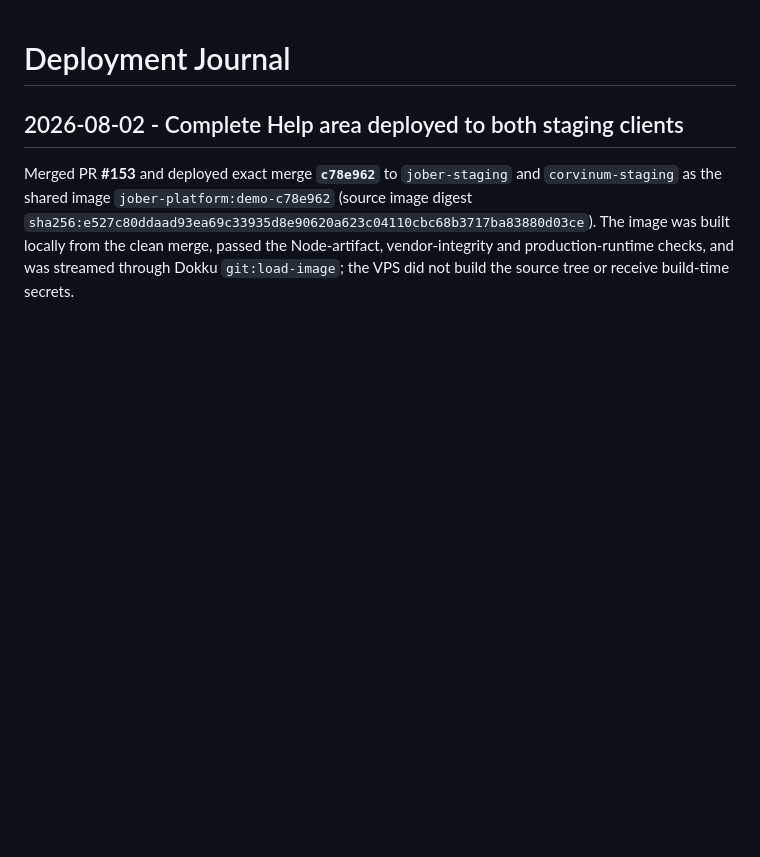
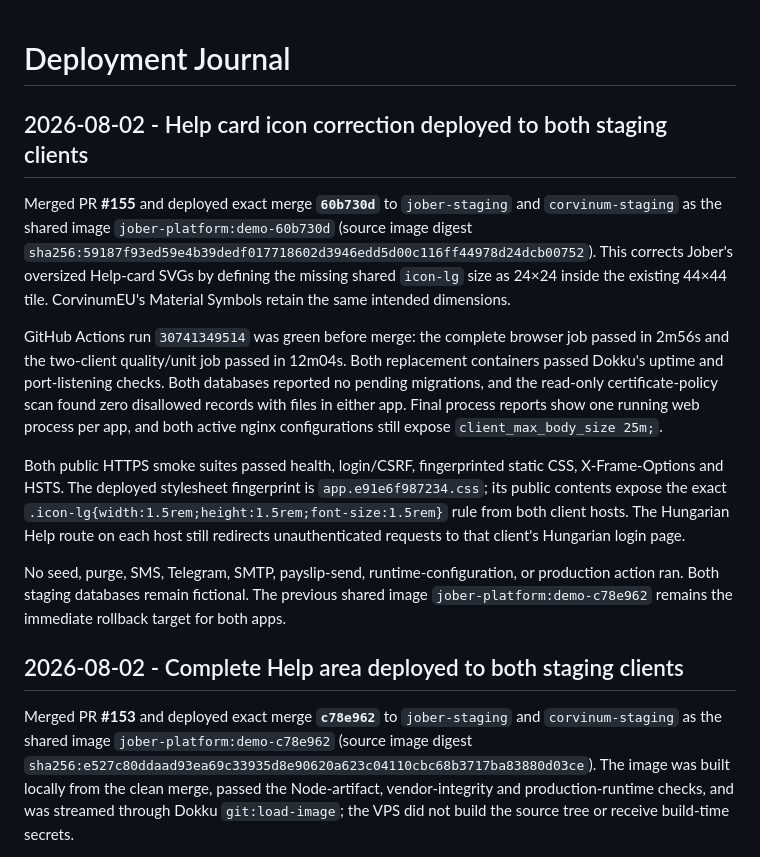
Before and after one commit to syncmetricsro/hr_system, a Markdown page: deployment_journal.md, the part around the change. Drawn GitHub-style; blank space fills up the shorter version.

Commit message:
Record Help icon staging deployment

```diff
--- a/deployment_journal.md
+++ b/deployment_journal.md
@@ -1,4 +1,34 @@
 # Deployment Journal
+
+## 2026-08-02 - Help card icon correction deployed to both staging clients
+
+Merged PR **#155** and deployed exact merge **`60b730d`** to `jober-staging`
+and `corvinum-staging` as the shared image `jober-platform:demo-60b730d`
+(source image digest
+`sha256:59187f93ed59e4b39dedf017718602d3946edd5d00c116ff44978d24dcb00752`).
+This corrects Jober's oversized Help-card SVGs by defining the missing shared
+`icon-lg` size as 24×24 inside the existing 44×44 tile. CorvinumEU's Material
+Symbols retain the same intended dimensions.
+
+GitHub Actions run `30741349514` was green before merge: the complete browser
+job passed in 2m56s and the two-client quality/unit job passed in 12m04s. Both
+replacement containers passed Dokku's uptime and port-listening checks. Both
+databases reported no pending migrations, and the read-only certificate-policy
+scan found zero disallowed records with files in either app. Final process
+reports show one running web process per app, and both active nginx
+configurations still expose `client_max_body_size 25m;`.
+
+Both public HTTPS smoke suites passed health, login/CSRF, fingerprinted static
+CSS, X-Frame-Options and HSTS. The deployed stylesheet fingerprint is
+`app.e91e6f987234.css`; its public contents expose the exact
+`.icon-lg{width:1.5rem;height:1.5rem;font-size:1.5rem}` rule from both client
+hosts. The Hungarian Help route on each host still redirects unauthenticated
+requests to that client's Hungarian login page.
+
+No seed, purge, SMS, Telegram, SMTP, payslip-send, runtime-configuration, or
+production action ran. Both staging databases remain fictional. The previous
+shared image `jober-platform:demo-c78e962` remains the immediate rollback
+target for both apps.
 
 ## 2026-08-02 - Complete Help area deployed to both staging clients
 
```
Also changed, not shown: docs/deployment/syncmetric-prime-staging.md (+3 -2 lines).
